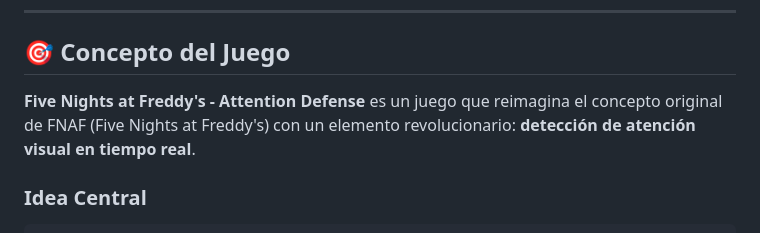
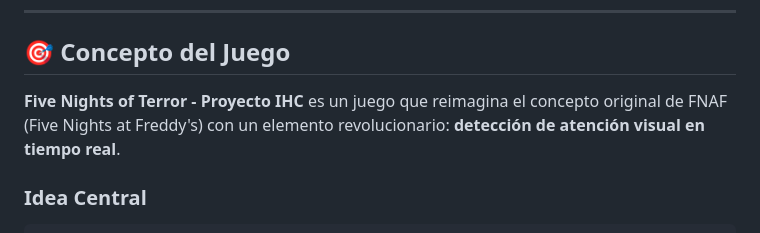
Before and after one commit to aaabriceno/Five-Nights-of-Terror-Proyecto-IHC, a Markdown page: README.md, the part around the change. Rendered like a GitHub page.

Commit message:
Update game title in README.md

```diff
--- a/README.md
+++ b/README.md
@@ -23,7 +23,7 @@
 
 ## 🎯 Concepto del Juego
 
-**Five Nights at Freddy's - Attention Defense** es un juego que reimagina el concepto original de FNAF (Five Nights at Freddy's) con un elemento revolucionario: **detección de atención visual en tiempo real**.
+**Five Nights of Terror - Proyecto IHC** es un juego que reimagina el concepto original de FNAF (Five Nights at Freddy's) con un elemento revolucionario: **detección de atención visual en tiempo real**.
 
 ### Idea Central
 
```
